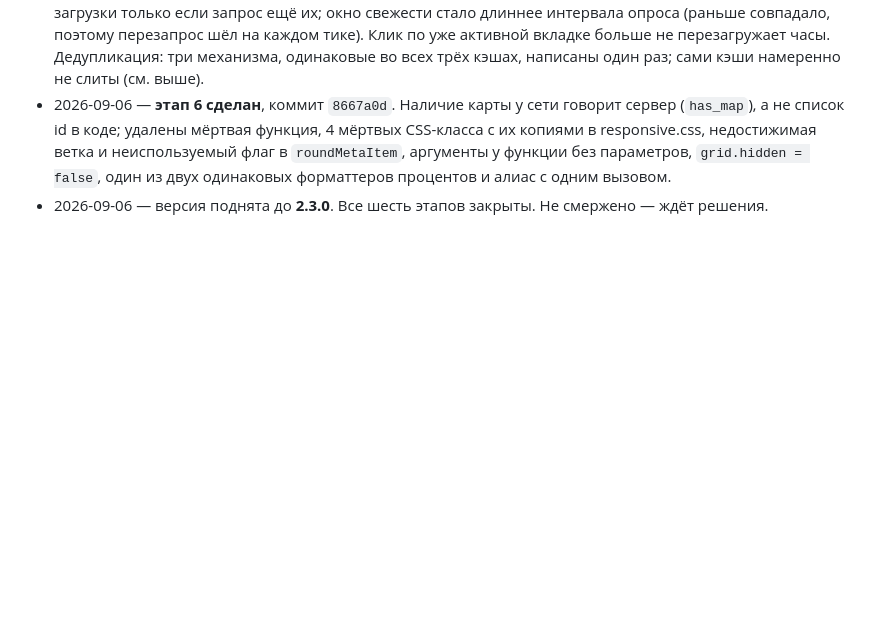
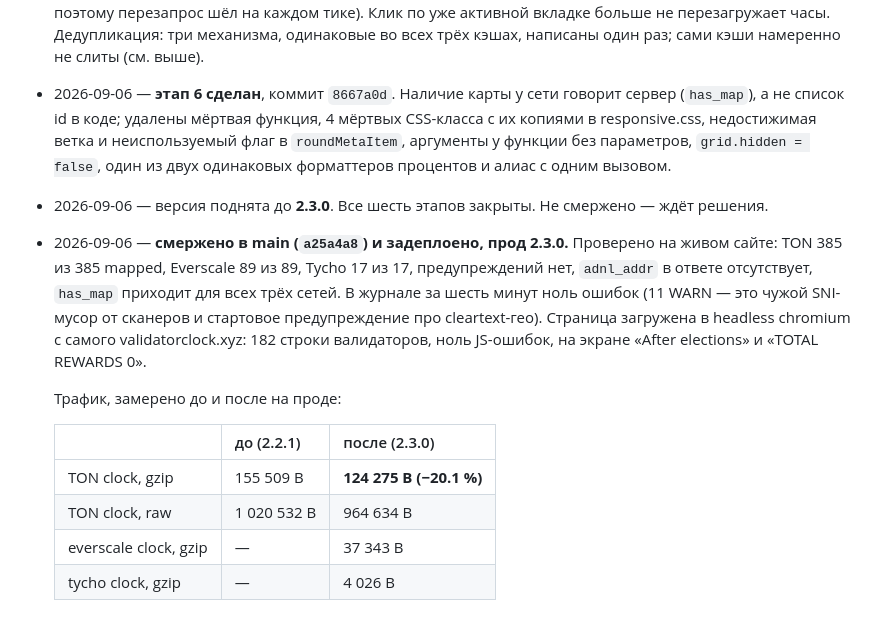
Before and after one commit to jouliene/validatorclock, a Markdown page: docs/frontend-plan.md, the part around the change. Rendered like a GitHub page; blank space fills up the shorter version.

Commit message:
Plan: deployed, with the numbers from production
Co-Authored-By: Claude Opus 5 (1M context) <noreply@anthropic.com>
Claude-Session: https://claude.ai/code/session_01WPQFa8oUNtNpPFrWPn7LsU

```diff
--- a/docs/frontend-plan.md
+++ b/docs/frontend-plan.md
@@ -233,3 +233,18 @@
   недостижимая ветка и неиспользуемый флаг в `roundMetaItem`, аргументы у функции без параметров,
   `grid.hidden = false`, один из двух одинаковых форматтеров процентов и алиас с одним вызовом.
 - 2026-09-06 — версия поднята до **2.3.0**. Все шесть этапов закрыты. Не смержено — ждёт решения.
+- 2026-09-06 — **смержено в main (`a25a4a8`) и задеплоено, прод 2.3.0.** Проверено на живом сайте:
+  TON 385 из 385 mapped, Everscale 89 из 89, Tycho 17 из 17, предупреждений нет, `adnl_addr` в ответе
+  отсутствует, `has_map` приходит для всех трёх сетей. В журнале за шесть минут ноль ошибок
+  (11 WARN — это чужой SNI-мусор от сканеров и стартовое предупреждение про cleartext-гео).
+  Страница загружена в headless chromium с самого validatorclock.xyz: 182 строки валидаторов,
+  ноль JS-ошибок, на экране «After elections» и «TOTAL REWARDS 0».
+
+  Трафик, замерено до и после на проде:
+
+  | | до (2.2.1) | после (2.3.0) |
+  |---|---|---|
+  | TON clock, gzip | 155 509 B | **124 275 B (−20.1 %)** |
+  | TON clock, raw | 1 020 532 B | 964 634 B |
+  | everscale clock, gzip | — | 37 343 B |
+  | tycho clock, gzip | — | 4 026 B |
```
